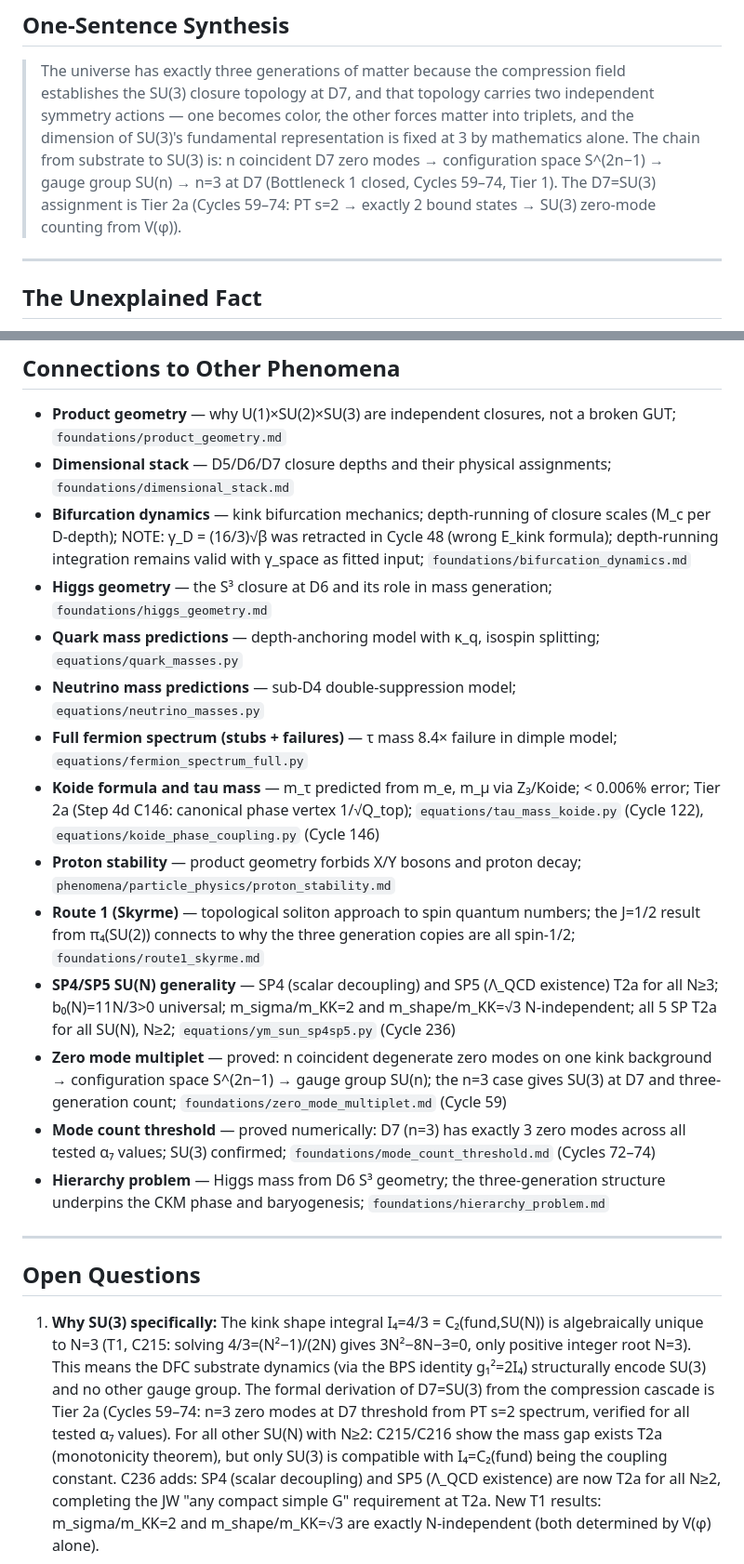
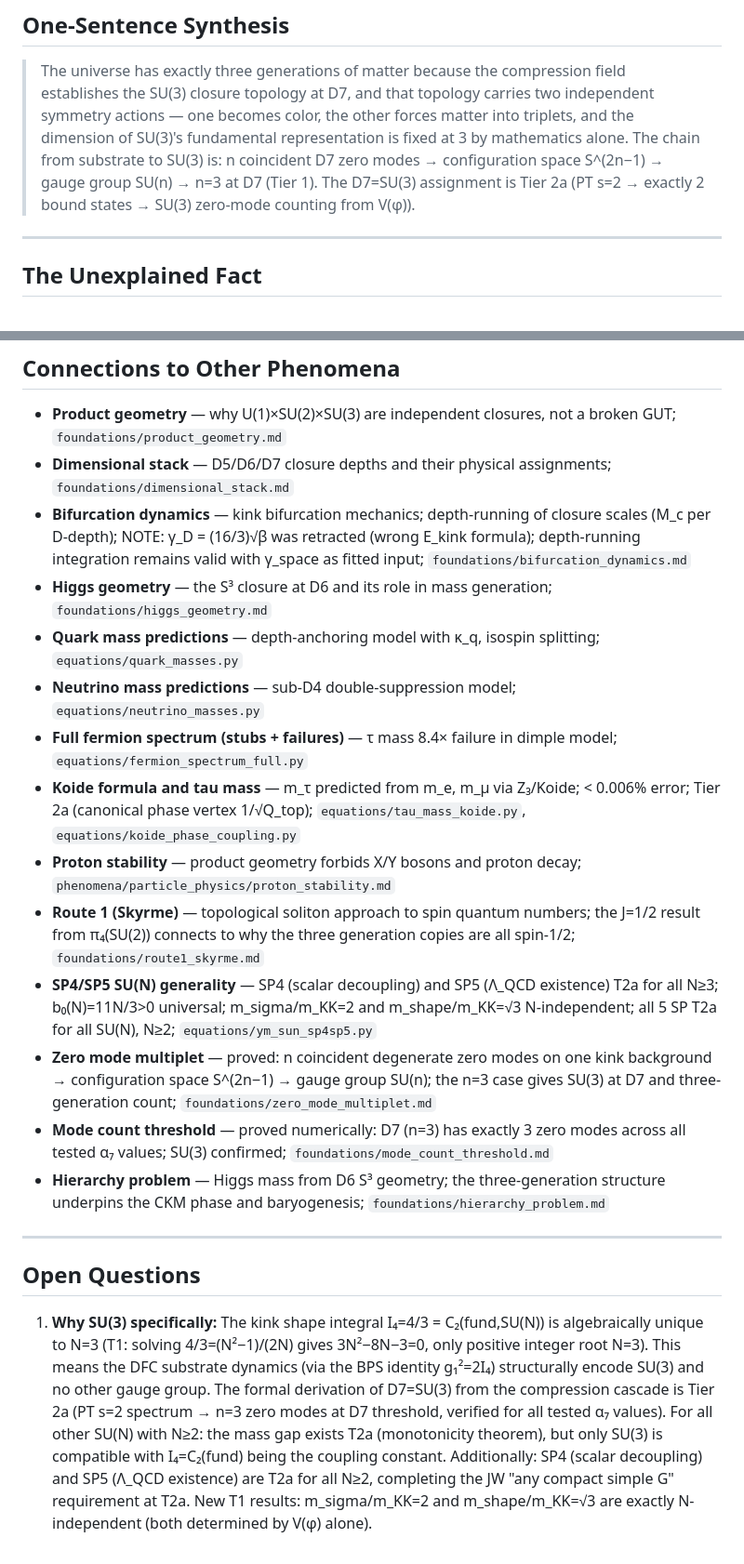
Before and after one commit to qcruz/DCModel, a Markdown page: foundations/three_generations.md, 2 parts joined by grey strips. Shown at 93% size. Rendered like a GitHub page.

```diff
--- a/foundations/three_generations.md
+++ b/foundations/three_generations.md
@@ -7,8 +7,8 @@
 > symmetry actions — one becomes color, the other forces matter into triplets, and the
 > dimension of SU(3)'s fundamental representation is fixed at 3 by mathematics alone.
 > The chain from substrate to SU(3) is: n coincident D7 zero modes → configuration space
-> S^(2n−1) → gauge group SU(n) → n=3 at D7 (Bottleneck 1 closed, Cycles 59–74, Tier 1).
-> The D7=SU(3) assignment is Tier 2a (Cycles 59–74: PT s=2 → exactly 2 bound states →
+> S^(2n−1) → gauge group SU(n) → n=3 at D7 (Tier 1).
+> The D7=SU(3) assignment is Tier 2a (PT s=2 → exactly 2 bound states →
 > SU(3) zero-mode counting from V(φ)).
 
 ---
@@ -266,7 +266,7 @@ the generation count:
 - **Dimensional stack** — D5/D6/D7 closure depths and their physical assignments;
   `foundations/dimensional_stack.md`
 - **Bifurcation dynamics** — kink bifurcation mechanics; depth-running of closure scales
-  (M_c per D-depth); NOTE: γ_D = (16/3)√β was retracted in Cycle 48 (wrong E_kink formula);
+  (M_c per D-depth); NOTE: γ_D = (16/3)√β was retracted (wrong E_kink formula);
   depth-running integration remains valid with γ_space as fitted input;
   `foundations/bifurcation_dynamics.md`
 - **Higgs geometry** — the S³ closure at D6 and its role in mass generation;
@@ -278,8 +278,8 @@ the generation count:
 - **Full fermion spectrum (stubs + failures)** — τ mass 8.4× failure in dimple model;
   `equations/fermion_spectrum_full.py`
 - **Koide formula and tau mass** — m_τ predicted from m_e, m_μ via Z₃/Koide; < 0.006% error;
-  Tier 2a (Step 4d C146: canonical phase vertex 1/√Q_top); `equations/tau_mass_koide.py` (Cycle 122),
-  `equations/koide_phase_coupling.py` (Cycle 146)
+  Tier 2a (canonical phase vertex 1/√Q_top); `equations/tau_mass_koide.py`,
+  `equations/koide_phase_coupling.py`
 - **Proton stability** — product geometry forbids X/Y bosons and proton decay;
   `phenomena/particle_physics/proton_stability.md`
 - **Route 1 (Skyrme)** — topological soliton approach to spin quantum numbers;
@@ -287,12 +287,12 @@ the generation count:
   are all spin-1/2; `foundations/route1_skyrme.md`
 - **SP4/SP5 SU(N) generality** — SP4 (scalar decoupling) and SP5 (Λ_QCD existence) T2a
   for all N≥3; b₀(N)=11N/3>0 universal; m_sigma/m_KK=2 and m_shape/m_KK=√3 N-independent;
-  all 5 SP T2a for all SU(N), N≥2; `equations/ym_sun_sp4sp5.py` (Cycle 236)
+  all 5 SP T2a for all SU(N), N≥2; `equations/ym_sun_sp4sp5.py`
 - **Zero mode multiplet** — proved: n coincident degenerate zero modes on one kink
   background → configuration space S^(2n−1) → gauge group SU(n); the n=3 case gives
-  SU(3) at D7 and three-generation count; `foundations/zero_mode_multiplet.md` (Cycle 59)
+  SU(3) at D7 and three-generation count; `foundations/zero_mode_multiplet.md`
 - **Mode count threshold** — proved numerically: D7 (n=3) has exactly 3 zero modes across
-  all tested α₇ values; SU(3) confirmed; `foundations/mode_count_threshold.md` (Cycles 72–74)
+  all tested α₇ values; SU(3) confirmed; `foundations/mode_count_threshold.md`
 - **Hierarchy problem** — Higgs mass from D6 S³ geometry; the three-generation structure
   underpins the CKM phase and baryogenesis; `foundations/hierarchy_problem.md`
 
@@ -301,14 +301,14 @@ the generation count:
 ## Open Questions
 
 1. **Why SU(3) specifically:** The kink shape integral I₄=4/3 = C₂(fund,SU(N)) is
-   algebraically unique to N=3 (T1, C215: solving 4/3=(N²−1)/(2N) gives 3N²−8N−3=0,
+   algebraically unique to N=3 (T1: solving 4/3=(N²−1)/(2N) gives 3N²−8N−3=0,
    only positive integer root N=3). This means the DFC substrate dynamics (via the BPS
    identity g₁²=2I₄) structurally encode SU(3) and no other gauge group. The formal
-   derivation of D7=SU(3) from the compression cascade is Tier 2a (Cycles 59–74:
-   n=3 zero modes at D7 threshold from PT s=2 spectrum, verified for all tested α₇ values).
-   For all other SU(N) with N≥2: C215/C216 show the mass gap exists T2a (monotonicity
+   derivation of D7=SU(3) from the compression cascade is Tier 2a (PT s=2 spectrum →
+   n=3 zero modes at D7 threshold, verified for all tested α₇ values).
+   For all other SU(N) with N≥2: the mass gap exists T2a (monotonicity
    theorem), but only SU(3) is compatible with I₄=C₂(fund) being the coupling constant.
-   C236 adds: SP4 (scalar decoupling) and SP5 (Λ_QCD existence) are now T2a for all N≥2,
+   Additionally: SP4 (scalar decoupling) and SP5 (Λ_QCD existence) are T2a for all N≥2,
    completing the JW "any compact simple G" requirement at T2a. New T1 results: m_sigma/m_KK=2
    and m_shape/m_KK=√3 are exactly N-independent (both determined by V(φ) alone).
 
```
Also changed, not shown: other parts of foundations/three_generations.md (+17 -17 lines).
